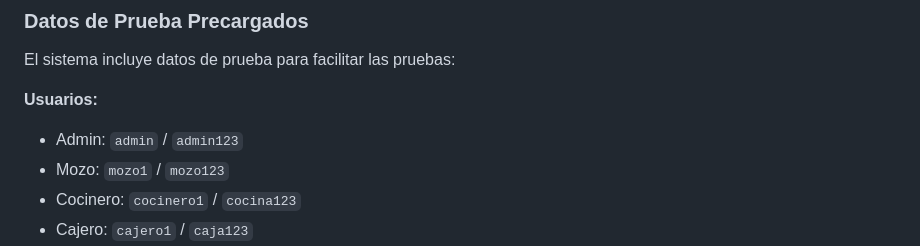
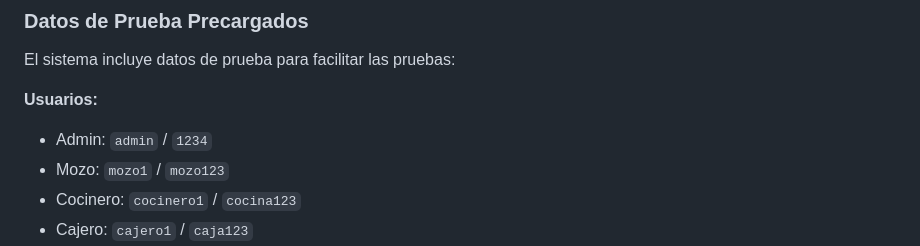
Before and after one commit to HotCode2025/EscuadronLobo-SegundoSemestre, a Markdown page: proyecto_restaurante/README.md, the part around the change. Rendered like a GitHub page.

```diff
--- a/proyecto_restaurante/README.md
+++ b/proyecto_restaurante/README.md
@@ -148,7 +148,7 @@ java -cp out test.RestauranteApp
 El sistema incluye datos de prueba para facilitar las pruebas:
 
 **Usuarios:**
-- Admin: `admin` / `admin123`
+- Admin: `admin` / `1234`
 - Mozo: `mozo1` / `mozo123`
 - Cocinero: `cocinero1` / `cocina123`
 - Cajero: `cajero1` / `caja123`
```
Also changed, not shown: 2 other files.
